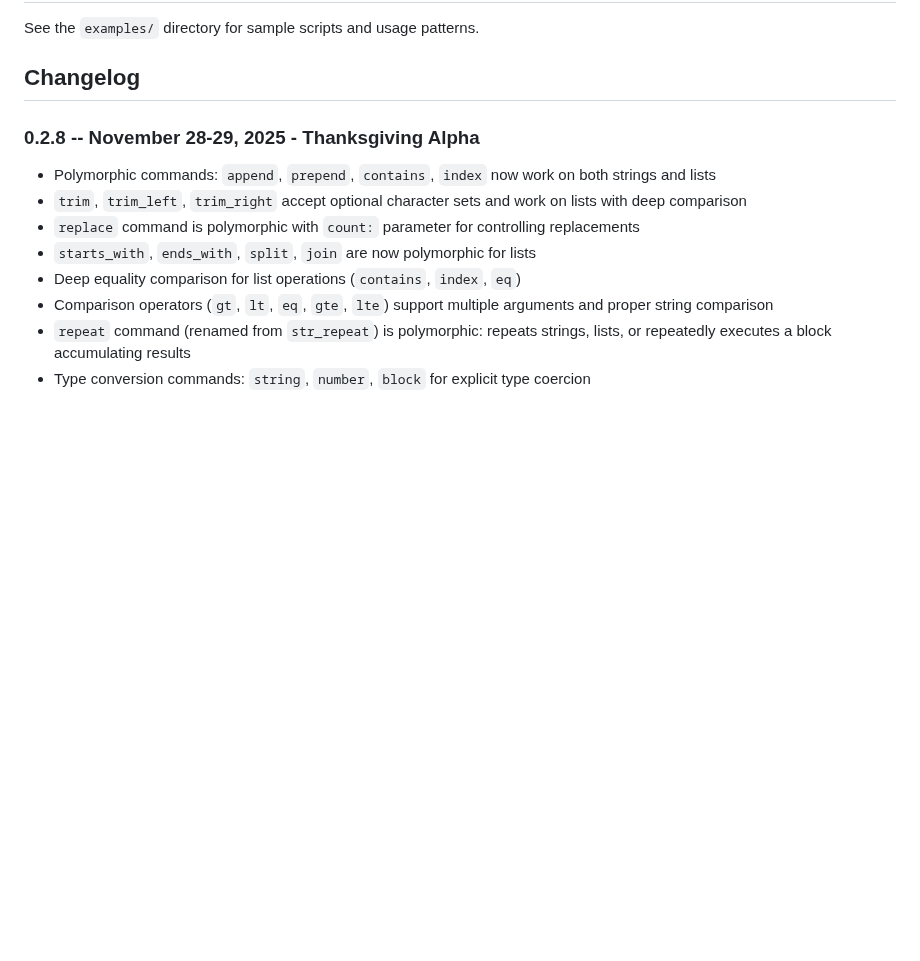
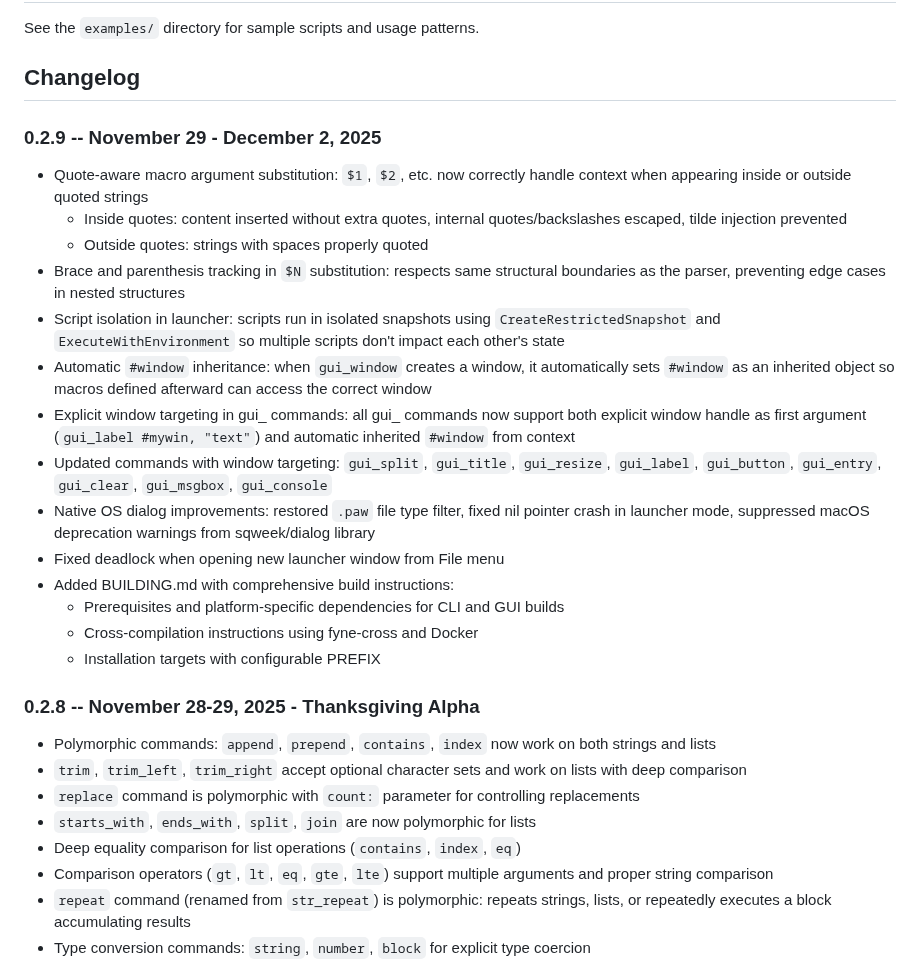
Before and after one commit to phroun/pawscript, a Markdown page: README.md, the part around the change. Rendered like a GitHub page; blank space fills up the shorter version.

Commit message:
Add 0.2.9 changelog for post-sqweek improvements
Documents changes from November 29 - December 2, 2025:
- Quote-aware macro argument substitution ($N inside/outside quotes)
- Brace and parenthesis tracking in $N substitution
- Script isolation in launcher using CreateRestrictedSnapshot
- Automatic #window inheritance for macros
- Explicit window targeting in all gui_ commands
- Native OS dialog improvements
- Fixed deadlock in launcher menu
- Added BUILDING.md with comprehensive build instructions

```diff
--- a/README.md
+++ b/README.md
@@ -74,6 +74,36 @@ Supporting files:
 See the `examples/` directory for sample scripts and usage patterns.
 
 ## Changelog
+
+### 0.2.9 -- November 29 - December 2, 2025
+- Quote-aware macro argument substitution: `$1`, `$2`, etc. now correctly
+  handle context when appearing inside or outside quoted strings
+  - Inside quotes: content inserted without extra quotes, internal
+    quotes/backslashes escaped, tilde injection prevented
+  - Outside quotes: strings with spaces properly quoted
+- Brace and parenthesis tracking in `$N` substitution: respects same
+  structural boundaries as the parser, preventing edge cases in nested
+  structures
+- Script isolation in launcher: scripts run in isolated snapshots using
+  `CreateRestrictedSnapshot` and `ExecuteWithEnvironment` so multiple scripts
+  don't impact each other's state
+- Automatic `#window` inheritance: when `gui_window` creates a window, it
+  automatically sets `#window` as an inherited object so macros defined
+  afterward can access the correct window
+- Explicit window targeting in gui_ commands: all gui_ commands now support
+  both explicit window handle as first argument (`gui_label #mywin, "text"`)
+  and automatic inherited `#window` from context
+- Updated commands with window targeting: `gui_split`, `gui_title`,
+  `gui_resize`, `gui_label`, `gui_button`, `gui_entry`, `gui_clear`,
+  `gui_msgbox`, `gui_console`
+- Native OS dialog improvements: restored `.paw` file type filter, fixed nil
+  pointer crash in launcher mode, suppressed macOS deprecation warnings from
+  sqweek/dialog library
+- Fixed deadlock when opening new launcher window from File menu
+- Added BUILDING.md with comprehensive build instructions:
+  - Prerequisites and platform-specific dependencies for CLI and GUI builds
+  - Cross-compilation instructions using fyne-cross and Docker
+  - Installation targets with configurable PREFIX
 
 ### 0.2.8 -- November 28-29, 2025 - Thanksgiving Alpha
 - Polymorphic commands: `append`, `prepend`, `contains`, `index` now work on
```
